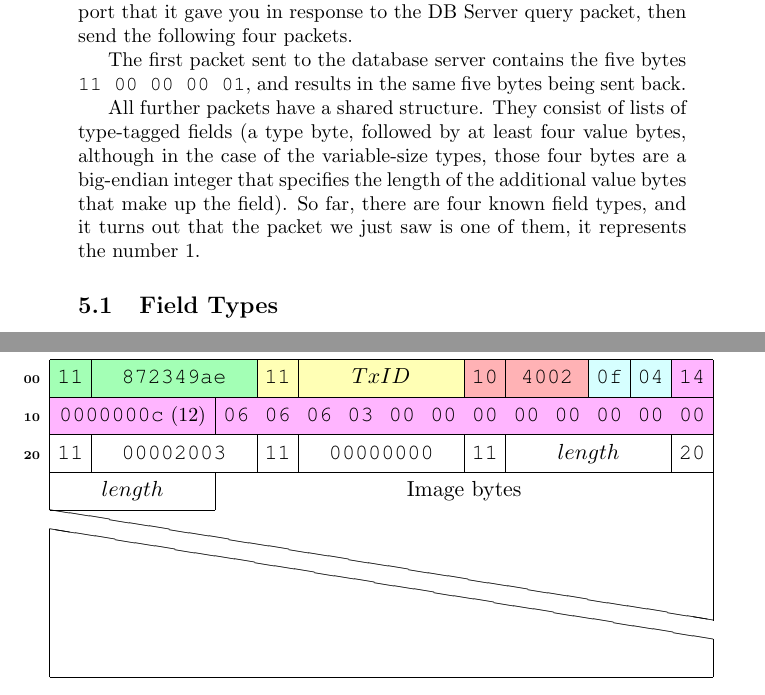
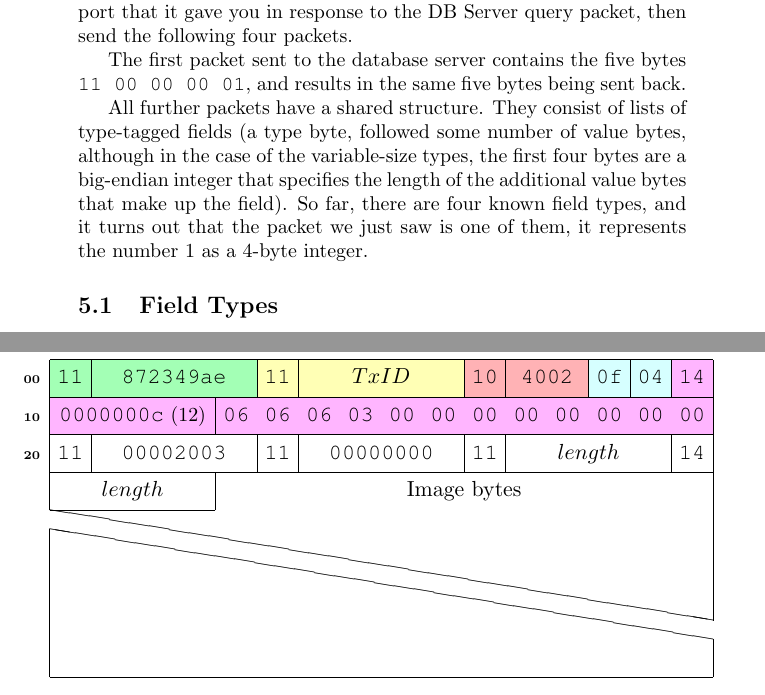
Before and after one commit to Deep-Symmetry/dysentery, a LaTeX document (doc/Analysis.tex): two parts of pages 15 and 27 of 30, joined at a grey line, cut so that both start at the same text. Compiled offline with pdfLaTeX.

Commit message:
Fix field size intro and artwork type tag.

```diff
--- a/doc/Analysis.tex
+++ b/doc/Analysis.tex
@@ -984,12 +984,12 @@ The first packet sent to the database server contains the five bytes
 back.
 
 All further packets have a shared structure. They consist of lists of
-type-tagged fields (a type byte, followed by at least four value
-bytes, although in the case of the variable-size types, those four
-bytes are a big-endian integer that specifies the length of the
-additional value bytes that make up the field). So far, there are four
-known field types, and it turns out that the packet we just saw is one
-of them, it represents the number 1.
+type-tagged fields (a type byte, followed some number of value bytes,
+although in the case of the variable-size types, the first four bytes
+are a big-endian integer that specifies the length of the additional
+value bytes that make up the field). So far, there are four known
+field types, and it turns out that the packet we just saw is one of
+them, it represents the number 1 as a 4-byte integer.
 
 \subsection{Field Types}
 
@@ -1810,7 +1810,7 @@ Figure~\ref{fig:artworkResponse}.
 
     \begin{leftwordgroup}{\tiny\bfseries 20}
       \bitbox{1}{\tt 11} & \bitbox{4}{\tt 00002003} & \bitbox{1}{\tt 11} & \bitbox{4}{\tt 00000000} &
-      \bitbox{1}{\tt 11} & \bitbox{4}{$length$} & \bitbox{1}{\tt 20}
+      \bitbox{1}{\tt 11} & \bitbox{4}{$length$} & \bitbox{1}{\tt 14}
     \end{leftwordgroup} \\
 
     \begin{leftwordgroup}{}
```
Also changed, not shown: doc/Analysis.pdf.
